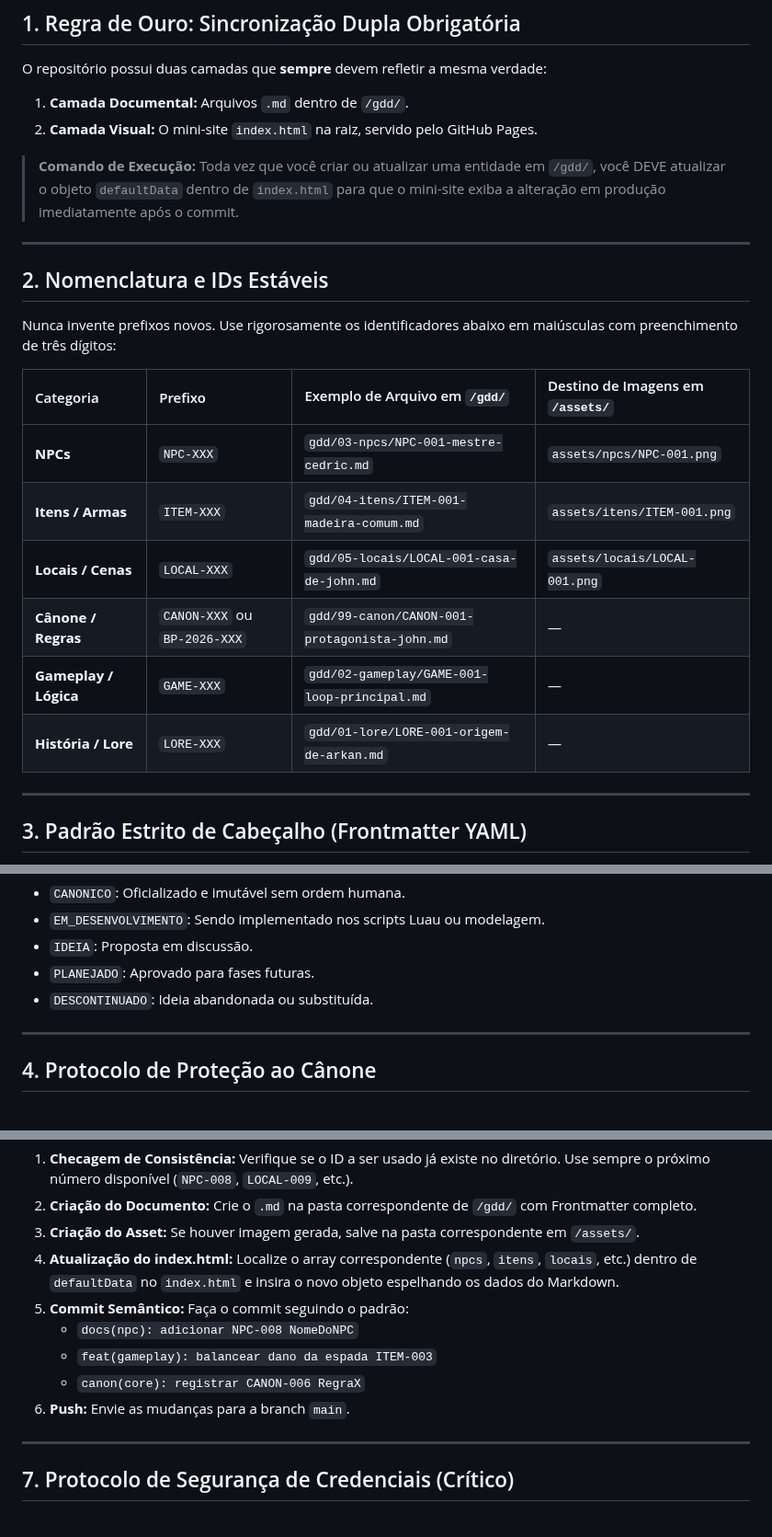
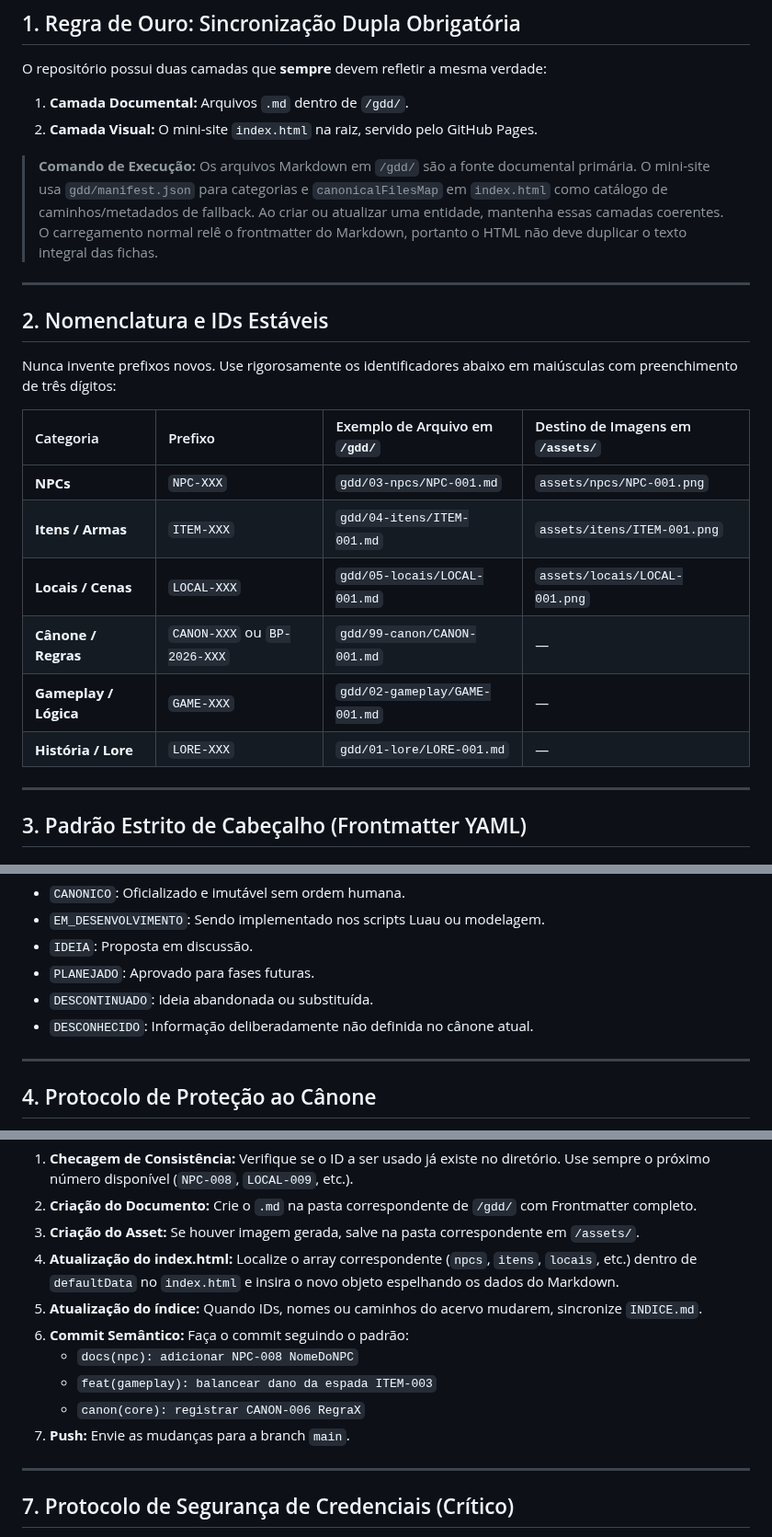
Before and after one commit to creativethb/Batalhas-Poderosas, a Markdown page: AGENTS.md, 3 parts joined by grey strips. Shown at 92% size. Rendered like a GitHub page.

Commit message:
docs(gdd): alinhar manual operacional a arquitetura atual

```diff
--- a/AGENTS.md
+++ b/AGENTS.md
@@ -9,7 +9,7 @@ O repositório possui duas camadas que **sempre** devem refletir a mesma verdade
 1. **Camada Documental:** Arquivos `.md` dentro de `/gdd/`.
 2. **Camada Visual:** O mini-site `index.html` na raiz, servido pelo GitHub Pages.
 
-> **Comando de Execução:** Toda vez que você criar ou atualizar uma entidade em `/gdd/`, você DEVE atualizar o objeto `defaultData` dentro de `index.html` para que o mini-site exiba a alteração em produção imediatamente após o commit.
+> **Comando de Execução:** Os arquivos Markdown em `/gdd/` são a fonte documental primária. O mini-site usa `gdd/manifest.json` para categorias e `canonicalFilesMap` em `index.html` como catálogo de caminhos/metadados de fallback. Ao criar ou atualizar uma entidade, mantenha essas camadas coerentes. O carregamento normal relê o frontmatter do Markdown, portanto o HTML não deve duplicar o texto integral das fichas.
 
 ---
 
@@ -19,12 +19,12 @@ Nunca invente prefixos novos. Use rigorosamente os identificadores abaixo em mai
 
 | Categoria | Prefixo | Exemplo de Arquivo em `/gdd/` | Destino de Imagens em `/assets/` |
 | :--- | :--- | :--- | :--- |
-| **NPCs** | `NPC-XXX` | `gdd/03-npcs/NPC-001-mestre-cedric.md` | `assets/npcs/NPC-001.png` |
-| **Itens / Armas** | `ITEM-XXX` | `gdd/04-itens/ITEM-001-madeira-comum.md` | `assets/itens/ITEM-001.png` |
-| **Locais / Cenas** | `LOCAL-XXX` | `gdd/05-locais/LOCAL-001-casa-de-john.md` | `assets/locais/LOCAL-001.png` |
-| **Cânone / Regras** | `CANON-XXX` ou `BP-2026-XXX` | `gdd/99-canon/CANON-001-protagonista-john.md` | — |
-| **Gameplay / Lógica** | `GAME-XXX` | `gdd/02-gameplay/GAME-001-loop-principal.md` | — |
-| **História / Lore** | `LORE-XXX` | `gdd/01-lore/LORE-001-origem-de-arkan.md` | — |
+| **NPCs** | `NPC-XXX` | `gdd/03-npcs/NPC-001.md` | `assets/npcs/NPC-001.png` |
+| **Itens / Armas** | `ITEM-XXX` | `gdd/04-itens/ITEM-001.md` | `assets/itens/ITEM-001.png` |
+| **Locais / Cenas** | `LOCAL-XXX` | `gdd/05-locais/LOCAL-001.md` | `assets/locais/LOCAL-001.png` |
+| **Cânone / Regras** | `CANON-XXX` ou `BP-2026-XXX` | `gdd/99-canon/CANON-001.md` | — |
+| **Gameplay / Lógica** | `GAME-XXX` | `gdd/02-gameplay/GAME-001.md` | — |
+| **História / Lore** | `LORE-XXX` | `gdd/01-lore/LORE-001.md` | — |
 
 ---
 
@@ -58,6 +58,7 @@ Valores permitidos para `status`:
 - `IDEIA`: Proposta em discussão.
 - `PLANEJADO`: Aprovado para fases futuras.
 - `DESCONTINUADO`: Ideia abandonada ou substituída.
+- `DESCONHECIDO`: Informação deliberadamente não definida no cânone atual.
 
 ---
 
@@ -85,11 +86,12 @@ Sempre que o usuário solicitar uma alteração ou adição:
 2. **Criação do Documento:** Crie o `.md` na pasta correspondente de `/gdd/` com Frontmatter completo.
 3. **Criação do Asset:** Se houver imagem gerada, salve na pasta correspondente em `/assets/`.
 4. **Atualização do index.html:** Localize o array correspondente (`npcs`, `itens`, `locais`, etc.) dentro de `defaultData` no `index.html` e insira o novo objeto espelhando os dados do Markdown.
-5. **Commit Semântico:** Faça o commit seguindo o padrão:
+5. **Atualização do índice:** Quando IDs, nomes ou caminhos do acervo mudarem, sincronize `INDICE.md`.
+6. **Commit Semântico:** Faça o commit seguindo o padrão:
    - `docs(npc): adicionar NPC-008 NomeDoNPC`
    - `feat(gameplay): balancear dano da espada ITEM-003`
    - `canon(core): registrar CANON-006 RegraX`
-6. **Push:** Envie as mudanças para a branch `main`.
+7. **Push:** Envie as mudanças para a branch `main`.
 
 ---
 
```
